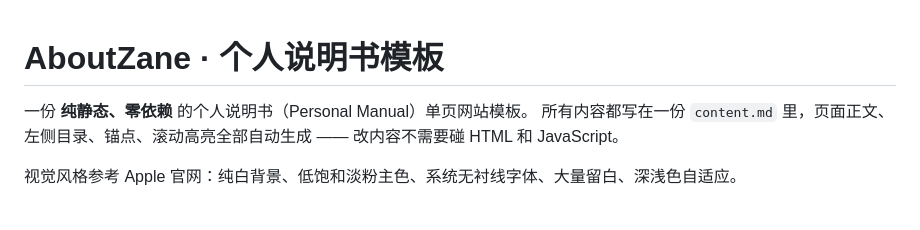
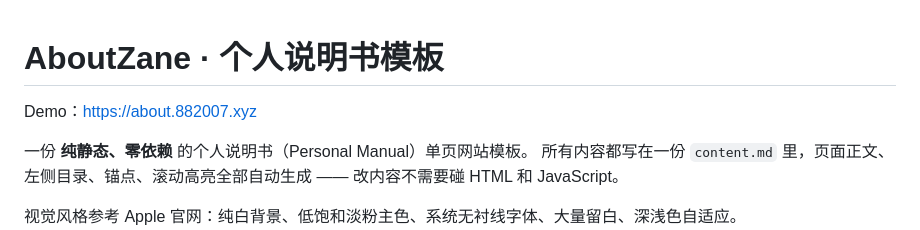
Before and after one commit to iamZane07/AboutZane, a Markdown page: README.md, the part around the change. GitHub-like rendering; blank space fills up the shorter version.

```diff
--- a/README.md
+++ b/README.md
@@ -1,4 +1,6 @@
 # AboutZane · 个人说明书模板
+
+Demo：https://about.882007.xyz
 
 一份 **纯静态、零依赖** 的个人说明书（Personal Manual）单页网站模板。
 所有内容都写在一份 `content.md` 里，页面正文、左侧目录、锚点、滚动高亮全部自动生成 —— 改内容不需要碰 HTML 和 JavaScript。
```
